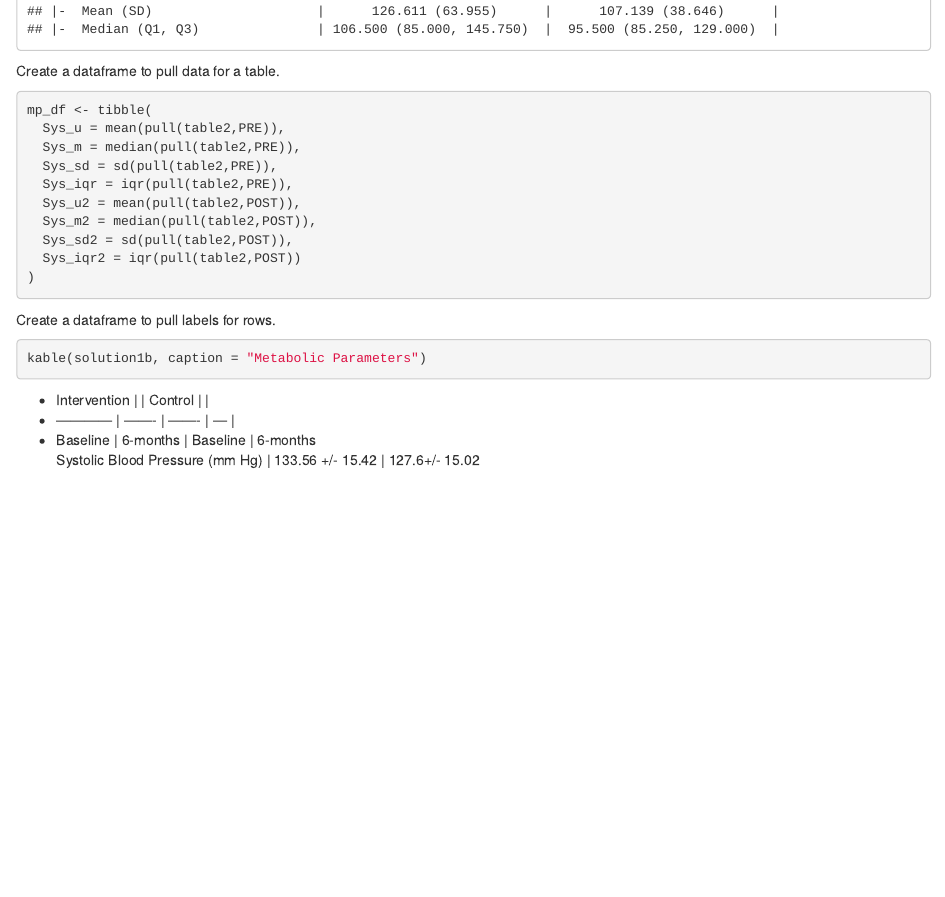
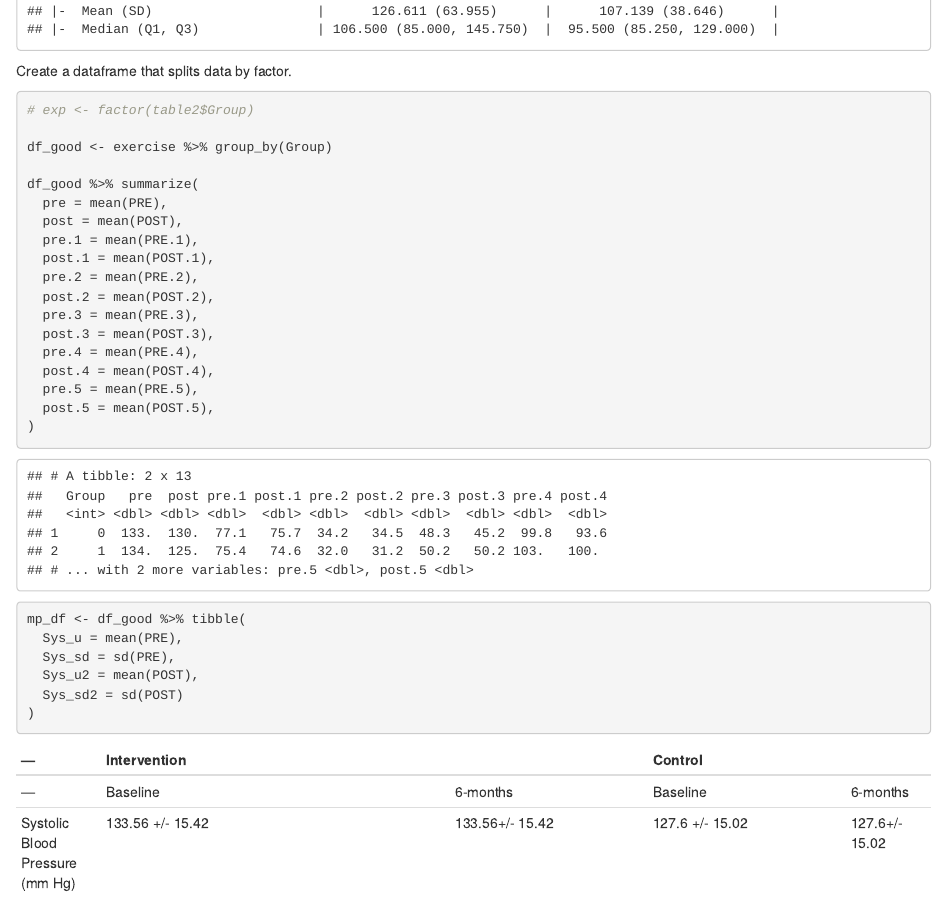
Before and after one commit to jaredgarfinkel/BIOS-HW1, an R Markdown document (BIOS-HW1.Rmd): the page in a window 1100 px wide, from 3510 px down. The pictures show the output file BIOS-HW1.html that the author committed with the source, opened offline.

Commit message:
a third attempt, some progress

````diff
--- a/BIOS-HW1.Rmd
+++ b/BIOS-HW1.Rmd
@@ -128,28 +128,42 @@ Make the table.
 summary(solution1b, title="Metabolic Parameters", labelTranslations = my_labels2, text=TRUE)
 ```
 
-Create a dataframe to pull data for a table.
+Create a dataframe that splits data by factor.
 
-```{r df}
-mp_df <- tibble(
-  Sys_u = mean(pull(table2,PRE)),
-  Sys_m = median(pull(table2,PRE)),
-  Sys_sd = sd(pull(table2,PRE)),
-  Sys_iqr = iqr(pull(table2,PRE)),
-  Sys_u2 = mean(pull(table2,POST)),
-  Sys_m2 = median(pull(table2,POST)),
-  Sys_sd2 = sd(pull(table2,POST)),
-  Sys_iqr2 = iqr(pull(table2,POST))
+```{r split data by factor}
+
+# exp <- factor(table2$Group)
+
+df_good <- exercise %>% group_by(Group)
+
+df_good %>% summarize(
+  pre = mean(PRE),
+  post = mean(POST),
+  pre.1 = mean(PRE.1),
+  post.1 = mean(POST.1),
+  pre.2 = mean(PRE.2),
+  post.2 = mean(POST.2),
+  pre.3 = mean(PRE.3),
+  post.3 = mean(POST.3),
+  pre.4 = mean(PRE.4),
+  post.4 = mean(POST.4),
+  pre.5 = mean(PRE.5),
+  post.5 = mean(POST.5),
 )
 ```
 
-Create a dataframe to pull labels for rows.
 
-```{r results = 'asis', eval = FALSE}
-kable(solution1b, caption = "Metabolic Parameters")
+
+```{r df, eval = FALSE}
+mp_df <- df_good %>% tibble(
+  Sys_u = mean(PRE),
+  Sys_sd = sd(PRE),
+  Sys_u2 = mean(POST),
+  Sys_sd2 = sd(POST)
+)
 ```
 
-- | Intervention |         | Control |     |
-- | ------------ | ------- | ------- | --- |
-- | Baseline | 6-months | Baseline | 6-months
-Systolic Blood Pressure (mm Hg) | `r round(pull(mp_df,Sys_u), digits = 2)` +/- `r round(pull(mp_df,Sys_sd), digits = 2)` | `r round(pull(mp_df,Sys_u2), digits = 2)`+/- `r round(pull(mp_df,Sys_sd2), digits = 2)`
+--- | Intervention |         | Control |     |
+--- | ------------ | ------- | ------- | --- |
+--- | Baseline | 6-months | Baseline | 6-months
+Systolic Blood Pressure (mm Hg) | `r round(mean(df_good$PRE), digits = 2)` +/- `r round(sd(df_good$PRE), digits = 2)` | `r round(mean(df_good$PRE), digits = 2)`+/- `r round(sd(df_good$PRE), digits = 2)` | `r round(mean(df_good$POST), digits = 2)` +/- `r round(sd(df_good$POST), digits = 2)` | `r round(mean(df_good$POST), digits = 2)`+/- `r round(sd(df_good$POST), digits = 2)`
````
Also changed, not shown: BIOS-HW1.html.
